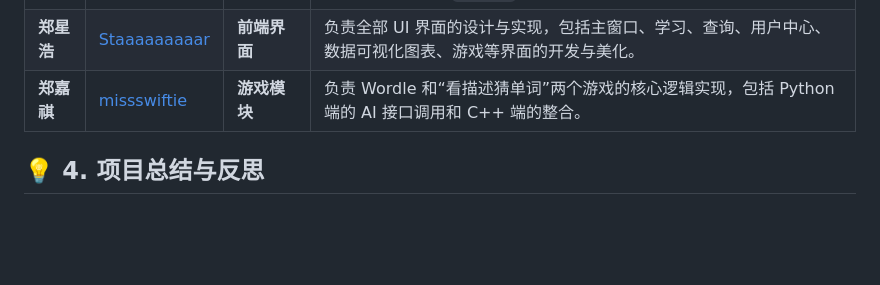
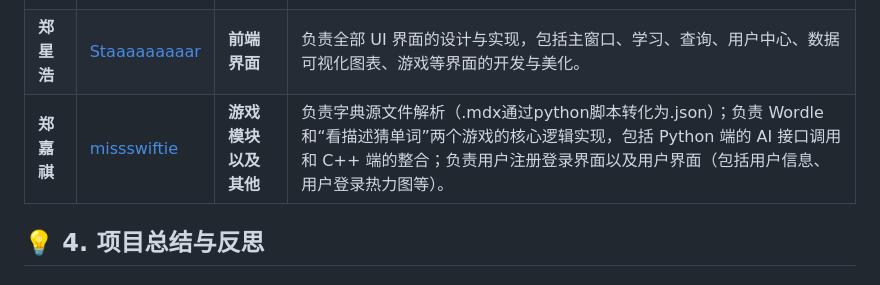
Before and after one commit to Staaaaaaaaar/WordHub, a Markdown page: README.md, the part around the change. Rendered like a GitHub page; blank space fills up the shorter version.

Commit message:
更新信息

```diff
--- a/README.md
+++ b/README.md
@@ -119,7 +119,7 @@ WordHub_Project_Root/
 | :--- | :--- | :--- | :--- |
 | **刘继轩** | [stibiums](https://github.com/stibiums) | **后端核心** | 负责整体项目架构设计；数据库模块（SQLite）、用户系统、学习记录、成就系统的实现；`Learner` 核心业务逻辑的编写。 |
 | **郑星浩** | [Staaaaaaaaar](https://github.com/Staaaaaaaaar) | **前端界面** | 负责全部 UI 界面的设计与实现，包括主窗口、学习、查询、用户中心、数据可视化图表、游戏等界面的开发与美化。 |
-| **郑嘉祺** | [missswiftie](https://github.com/missswiftie) | **游戏模块** | 负责 Wordle 和“看描述猜单词”两个游戏的核心逻辑实现，包括 Python 端的 AI 接口调用和 C++ 端的整合。 |
+| **郑嘉祺** | [missswiftie](https://github.com/missswiftie) | **游戏模块以及其他** | 负责字典源文件解析（.mdx通过python脚本转化为.json）；负责 Wordle 和“看描述猜单词”两个游戏的核心逻辑实现，包括 Python 端的 AI 接口调用和 C++ 端的整合；负责用户注册登录界面以及用户界面（包括用户信息、用户登录热力图等）。 |
 
 ## 💡 4. 项目总结与反思
 
```
